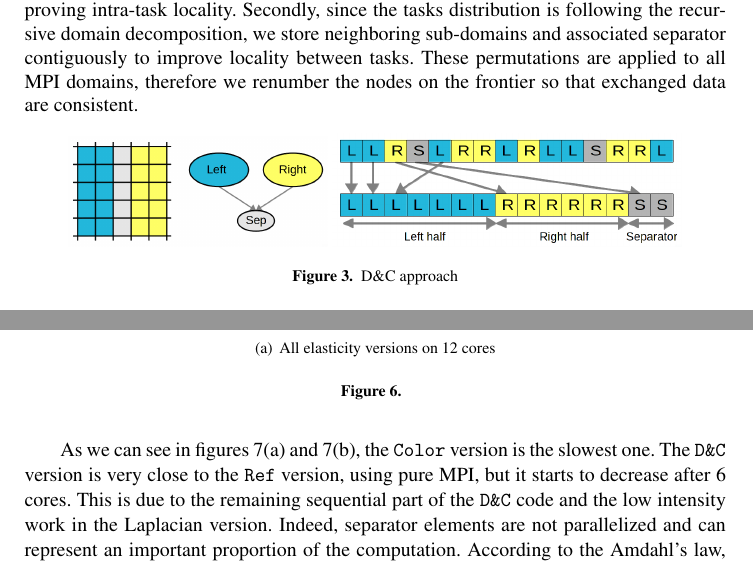
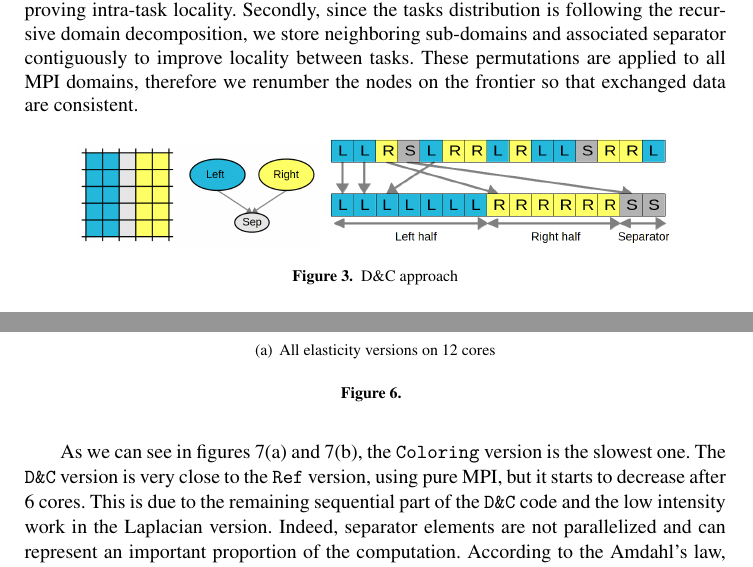
Before and after one commit to titeup/defmesh_dc, a LaTeX document (defmesch_dc.tex): two parts of pages 4 and 8 of 10, joined at a grey line, cut so that both start at the same text. Compiled offline with pdfLaTeX.

Commit message:
Change color version to coloring version

```diff
--- a/defmesch_dc.tex
+++ b/defmesch_dc.tex
@@ -190,7 +190,7 @@ Secondly, since the tasks distribution is following the recursive domain decompo
 These permutations are applied to all MPI domains, therefore we renumber the nodes on the frontier so that exchanged data are consistent.
 
 \begin{figure}[htp]
- \includegraphics[scale=0.15]{DC_approach.png}
+ \includegraphics[scale=0.14]{DC_approach.png}
  \includegraphics[scale=0.23]{Data_permutations.png}
  \caption{D\&C approach}
  \label{fig:DCapp}
@@ -347,7 +347,7 @@ Each core has its own L1 (32KB) and L2 (256KB) caches and a shared L3 cache of 1
  \label{fig:12Cores}
 \end{figure}
 
-As we can see in figures~\ref{fig:asmCurvesA} and~\ref{fig:asmCurvesC}, the {\tt Color} version is the slowest one.
+As we can see in figures~\ref{fig:asmCurvesA} and~\ref{fig:asmCurvesC}, the {\tt Coloring} version is the slowest one.
 The {\tt D\&C} version is very close to the {\tt Ref} version, using pure MPI, but it starts to decrease after 6 cores.
 This is due to the remaining sequential part of the {\tt D\&C} code and the low intensity work in the Laplacian version.
 Indeed, separator elements are not parallelized and can represent an important proportion of the computation.
```
Also changed, not shown: defmesch_dc.pdf, defmesch_dc.tex (6 more changed lines).
